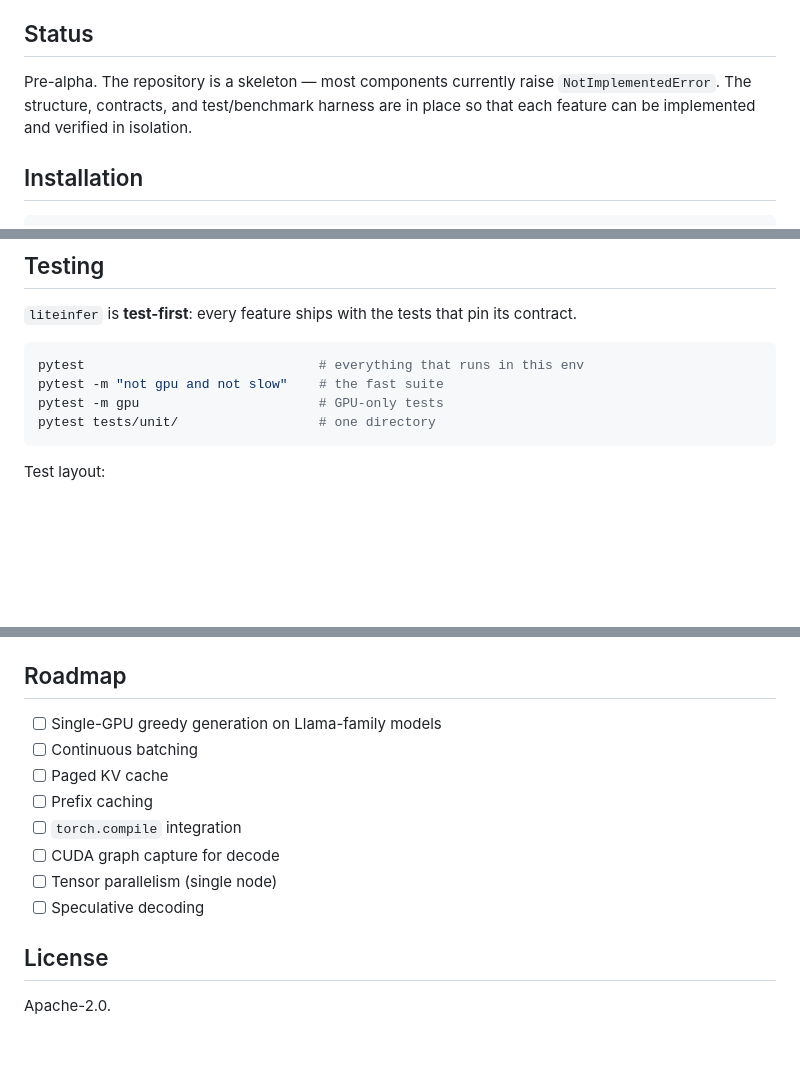
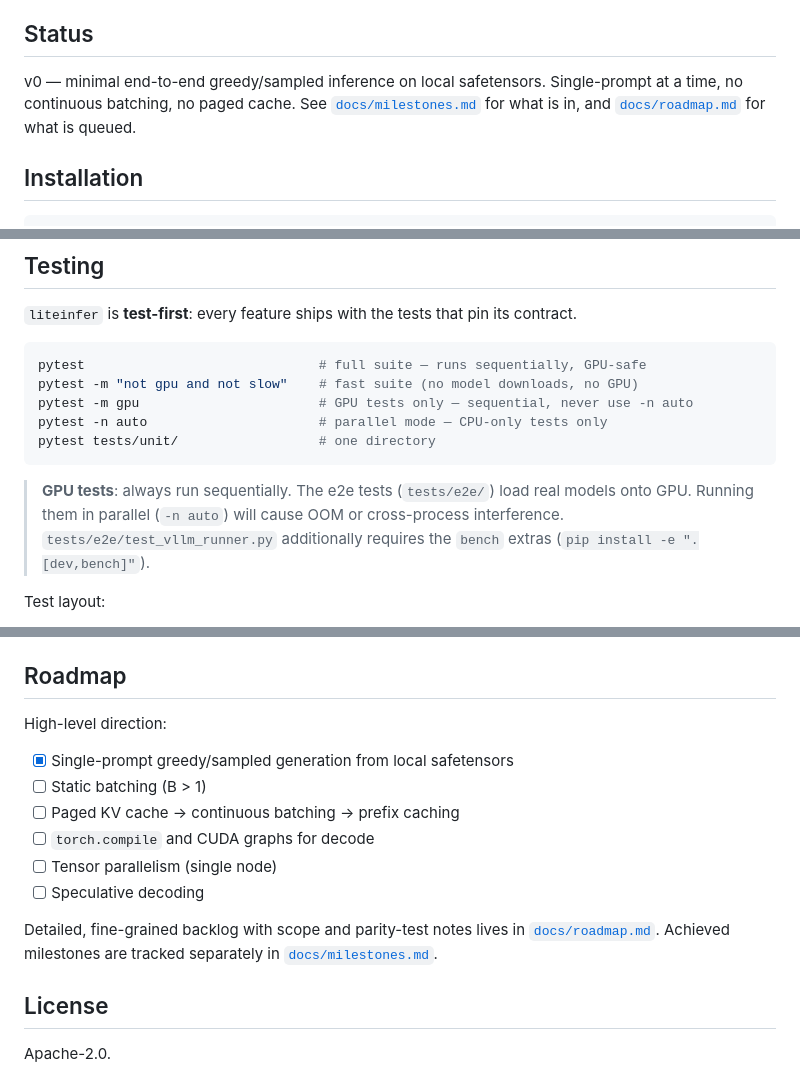
Before and after one commit to ValeGian/liteinfer, a Markdown page: README.md, 3 parts joined by grey strips. GitHub-like rendering; blank space fills up the shorter version.

Commit message:
docs: add roadmap and milestones, update README for v0 status (#5)

````diff
--- a/README.md
+++ b/README.md
@@ -14,10 +14,10 @@ test, and benchmark.
 
 ## Status
 
-Pre-alpha. The repository is a skeleton — most components currently raise
-`NotImplementedError`. The structure, contracts, and test/benchmark
-harness are in place so that each feature can be implemented and verified
-in isolation.
+v0 — minimal end-to-end greedy/sampled inference on local safetensors.
+Single-prompt at a time, no continuous batching, no paged cache. See
+[`docs/milestones.md`](docs/milestones.md) for what is in, and
+[`docs/roadmap.md`](docs/roadmap.md) for what is queued.
 
 ## Installation
 
@@ -82,11 +82,17 @@ swapped without touching the engine.
 pin its contract.
 
 ```bash
-pytest                              # everything that runs in this env
-pytest -m "not gpu and not slow"    # the fast suite
-pytest -m gpu                       # GPU-only tests
+pytest                              # full suite — runs sequentially, GPU-safe
+pytest -m "not gpu and not slow"    # fast suite (no model downloads, no GPU)
+pytest -m gpu                       # GPU tests only — sequential, never use -n auto
+pytest -n auto                      # parallel mode — CPU-only tests only
 pytest tests/unit/                  # one directory
 ```
+
+> **GPU tests**: always run sequentially. The e2e tests (`tests/e2e/`) load
+> real models onto GPU. Running them in parallel (`-n auto`) will cause OOM or
+> cross-process interference. `tests/e2e/test_vllm_runner.py` additionally
+> requires the `bench` extras (`pip install -e ".[dev,bench]"`).
 
 Test layout:
 
@@ -116,14 +122,18 @@ workloads or new engines.
 
 ## Roadmap
 
-- [ ] Single-GPU greedy generation on Llama-family models
-- [ ] Continuous batching
-- [ ] Paged KV cache
-- [ ] Prefix caching
-- [ ] `torch.compile` integration
-- [ ] CUDA graph capture for decode
+High-level direction:
+
+- [x] Single-prompt greedy/sampled generation from local safetensors
+- [ ] Static batching (B > 1)
+- [ ] Paged KV cache → continuous batching → prefix caching
+- [ ] `torch.compile` and CUDA graphs for decode
 - [ ] Tensor parallelism (single node)
 - [ ] Speculative decoding
+
+Detailed, fine-grained backlog with scope and parity-test notes lives
+in [`docs/roadmap.md`](docs/roadmap.md). Achieved milestones are
+tracked separately in [`docs/milestones.md`](docs/milestones.md).
 
 ## License
 
````
Also changed, not shown: docs/milestones.md (added, +17 -0 lines), docs/roadmap.md (added, +271 -0 lines).
